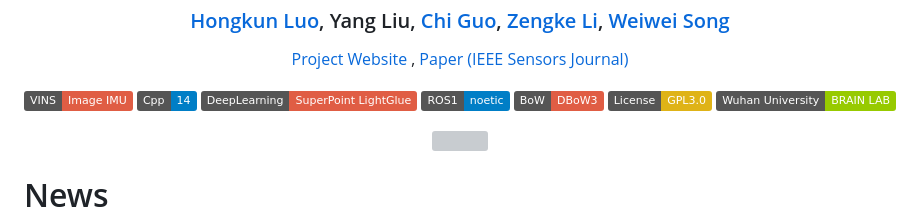
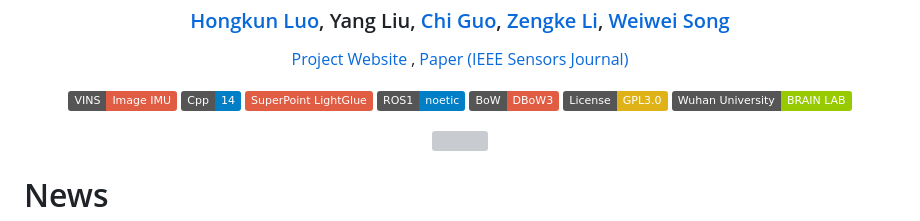
Before and after one commit to luohongk/SuperVINS, a Markdown page: README.md, the part around the change. Drawn GitHub-style; badges without logos; grey boxes are pictures that could not be loaded.

```diff
--- a/README.md
+++ b/README.md
@@ -22,7 +22,7 @@
           <img src="https://img.shields.io/badge/Cpp-14-blue" />
       </a>
       <a href="https://github.com/cvg/LightGlue">
-          <img src="https://img.shields.io/badge/DeepLearning-SuperPoint_LightGlue-red" />
+          <img src="https://img.shields.io/badge/SuperPoint_LightGlue-red" />
       </a>
       <a href="http://wiki.ros.org/noetic">
           <img src="https://img.shields.io/badge/ROS1-noetic-blue" />
```
